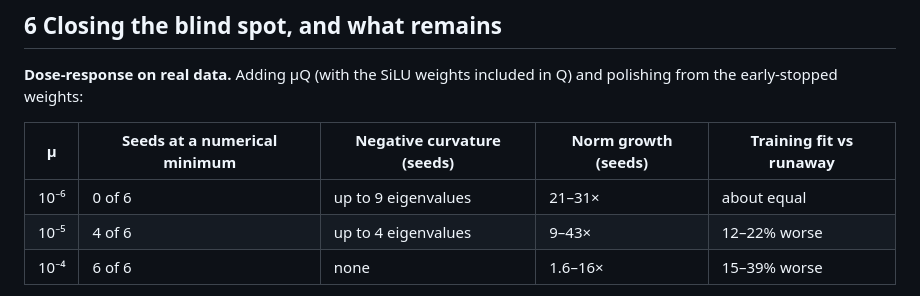
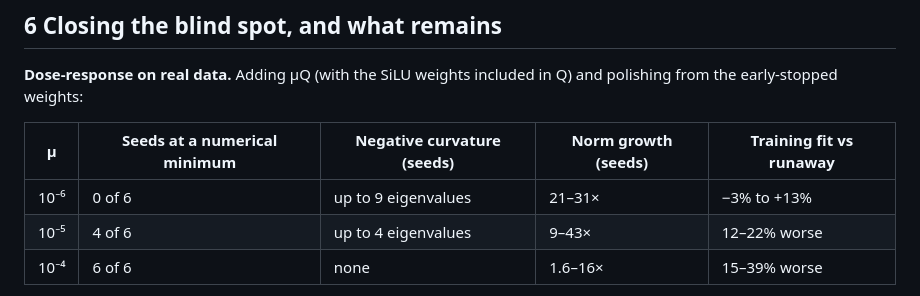
Before and after one commit to drgelavizhahmadi-dotcom/battery_hacketon, a Markdown page: paper2/draft/paper2_draft.md, the part around the change. Rendered like a GitHub page.

```diff
--- a/paper2/draft/paper2_draft.md
+++ b/paper2/draft/paper2_draft.md
@@ -133,7 +133,7 @@ Medians over 8 seeds; growth is the squared parameter norm, polished over early-
 
 | μ | Seeds at a numerical minimum | Negative curvature (seeds) | Norm growth (seeds) | Training fit vs runaway |
 | --- | --- | --- | --- | --- |
-| 10⁻⁶ | 0 of 6 | up to 9 eigenvalues | 21–31× | about equal |
+| 10⁻⁶ | 0 of 6 | up to 9 eigenvalues | 21–31× | −3% to +13% |
 | 10⁻⁵ | 4 of 6 | up to 4 eigenvalues | 9–43× | 12–22% worse |
 | 10⁻⁴ | 6 of 6 | none | 1.6–16× | 15–39% worse |
 
```
Also changed, not shown: paper2/revision/freeze_prereg.md (added, +107 -0 lines).
